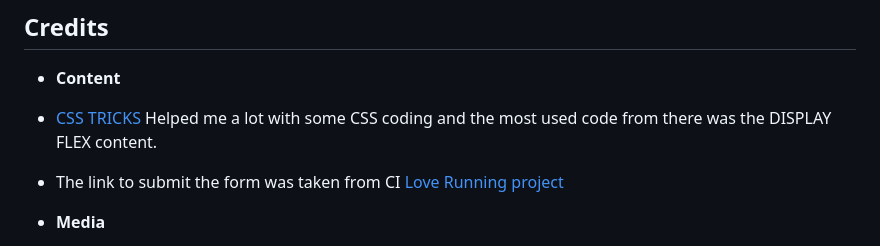
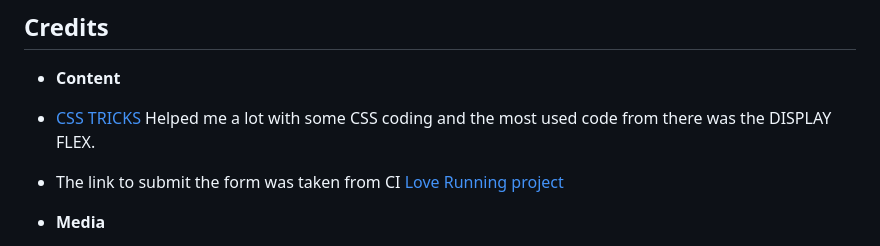
Before and after one commit to Adriele-lima/Lets-Cook-School, a Markdown page: README.md, the part around the change. Rendered like a GitHub page.

Commit message:
Final changes - Before tutoring

```diff
--- a/README.md
+++ b/README.md
@@ -91,7 +91,7 @@ The live link can be found here [Let's Cook School](https://adriele-lima.github.
 
 - __Content__
 
-- [CSS TRICKS](https://css-tricks.com/snippets/css/) Helped me a lot with some CSS coding and the most used code from there was the DISPLAY FLEX content.
+- [CSS TRICKS](https://css-tricks.com/snippets/css/) Helped me a lot with some CSS coding and the most used code from there was the DISPLAY FLEX.
 
 - The link to submit the form was taken from CI [Love Running project](https://code-institute-org.github.io/love-running-2.0/signup.html)
 
```
